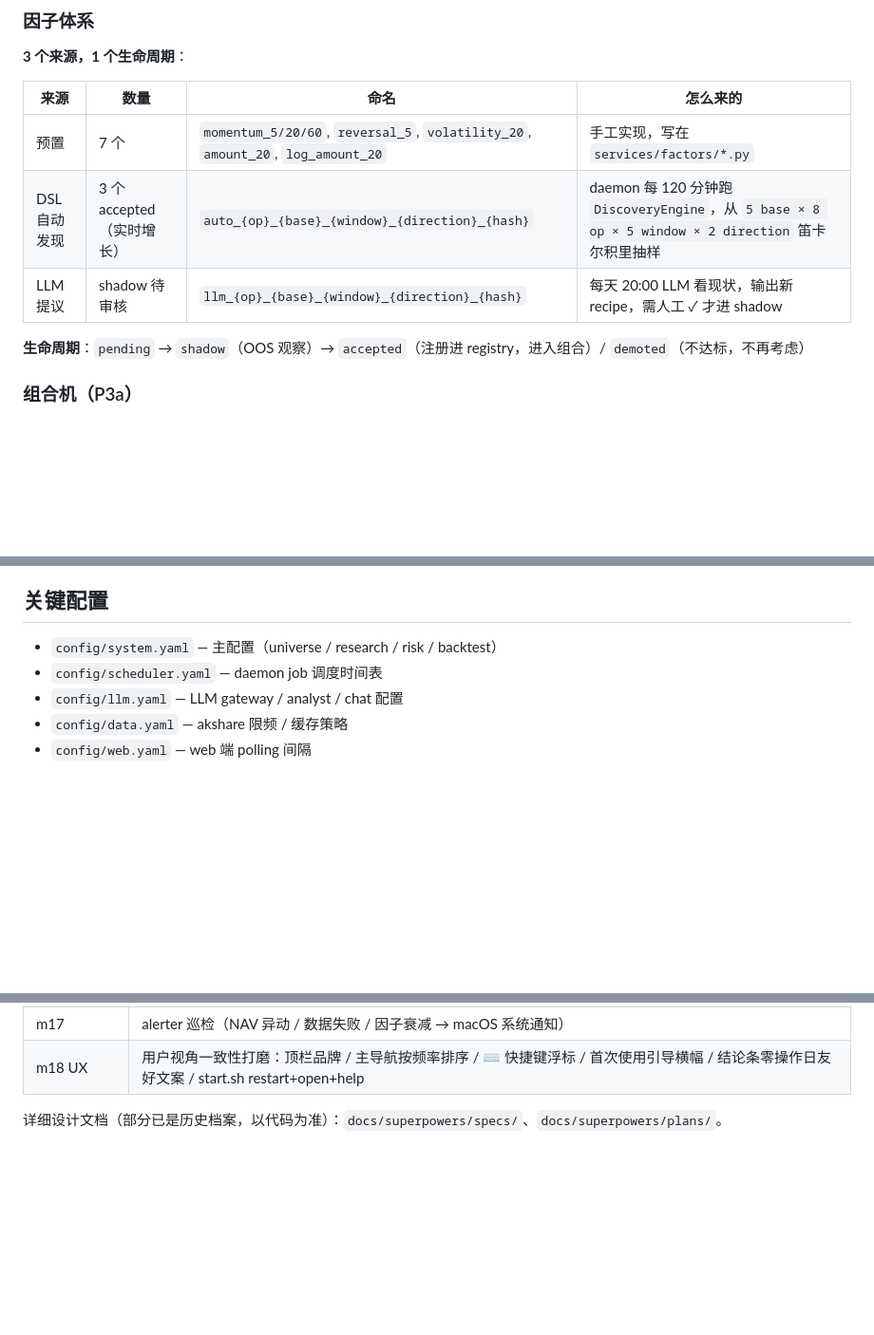
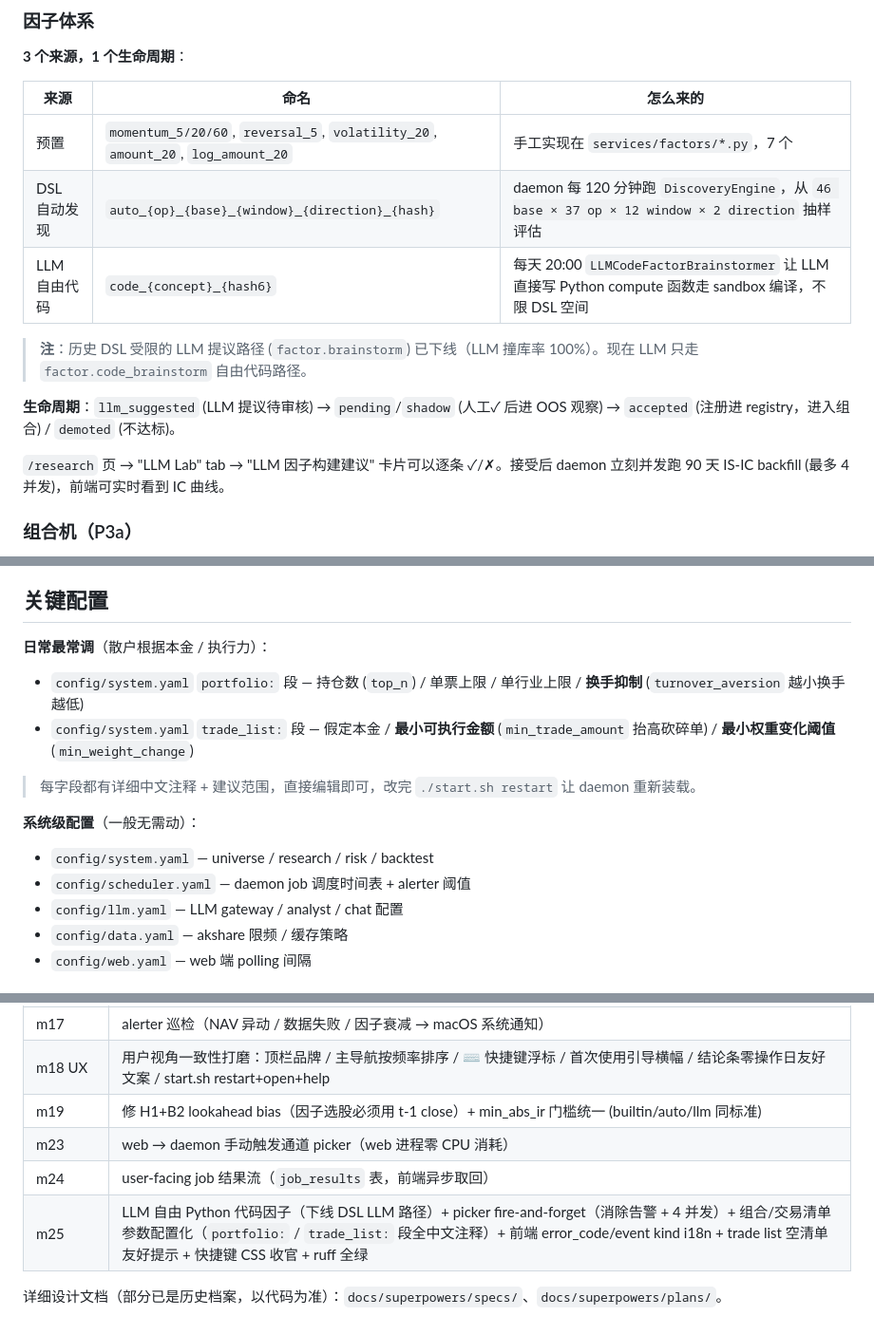
Before and after one commit to jing-ge/akq_agents, a Markdown page: README.md, 3 parts joined by grey strips. Shown at 95% size. GitHub-like rendering; blank space fills up the shorter version.

Commit message:
docs(readme): 同步最新架构 — 更新因子体系 / 关键配置 / 告警规则 / 演进史
review 项目发现 README 跟当前代码脱节的关键处:

1. 因子体系表 (line 152-161):
   - LLM 提议路径命名从 llm_{op}_{base}... 改为 code_{concept}_{hash6}
     (M25 已下线 DSL 受限 LLM 路径, CLAUDE.md directive 明说).
   - DSL 空间从 5×8×5×2 更新到 46×37×12×2 (真实值).
   - LLMFactorBrainstormer 改名 LLMCodeFactorBrainstormer.
   - 加"生命周期 llm_suggested → shadow → accepted" 完整链路描述 + 前端交互路径.
   - 补一句 "接受后 4 并发跑 90 天 IS-IC backfill" (M25 picker fire-and-forget 特性).

2. 告警规则 (M17): 补第 4 条 alert.factor.metrics_stale (M19 加的).

3. 关键配置分层:
   - 突出 "日常最常调" 的两段: portfolio.turnover_aversion 和
     trade_list.min_trade_amount / min_weight_change (M25 新增).
   - 明说 "改完 ./start.sh restart" 让 daemon 重新装载, 帮用户理解为什么改
     yaml 不立即生效.

4. 演进史扩到 M25:
   - m19 (lookahead 修复)
   - m23 (picker 通道)
   - m24 (job_results 结果流)
   - m25 (LLM 自由代码 + fire-and-forget + 参数配置化 + i18n + ruff 全绿)

保留 m18 UX 那行 (前 session 加的), 不覆盖.

```diff
--- a/README.md
+++ b/README.md
@@ -152,13 +152,17 @@ python:    3.10.20
 
 **3 个来源，1 个生命周期**：
 
-| 来源 | 数量 | 命名 | 怎么来的 |
-|---|---|---|---|
-| 预置 | 7 个 | `momentum_5/20/60`, `reversal_5`, `volatility_20`, `amount_20`, `log_amount_20` | 手工实现，写在 `services/factors/*.py` |
-| DSL 自动发现 | 3 个 accepted（实时增长） | `auto_{op}_{base}_{window}_{direction}_{hash}` | daemon 每 120 分钟跑 `DiscoveryEngine`，从 `5 base × 8 op × 5 window × 2 direction` 笛卡尔积里抽样 |
-| LLM 提议 | shadow 待审核 | `llm_{op}_{base}_{window}_{direction}_{hash}` | 每天 20:00 LLM 看现状，输出新 recipe，需人工 ✓ 才进 shadow |
+| 来源 | 命名 | 怎么来的 |
+|---|---|---|
+| 预置 | `momentum_5/20/60`, `reversal_5`, `volatility_20`, `amount_20`, `log_amount_20` | 手工实现在 `services/factors/*.py`，7 个 |
+| DSL 自动发现 | `auto_{op}_{base}_{window}_{direction}_{hash}` | daemon 每 120 分钟跑 `DiscoveryEngine`，从 `46 base × 37 op × 12 window × 2 direction` 抽样评估 |
+| LLM 自由代码 | `code_{concept}_{hash6}` | 每天 20:00 `LLMCodeFactorBrainstormer` 让 LLM 直接写 Python compute 函数走 sandbox 编译，不限 DSL 空间 |
 
-**生命周期**：`pending` → `shadow`（OOS 观察）→ `accepted`（注册进 registry，进入组合）/ `demoted`（不达标，不再考虑）
+> **注**：历史 DSL 受限的 LLM 提议路径 (`factor.brainstorm`) 已下线（LLM 撞库率 100%）。现在 LLM 只走 `factor.code_brainstorm` 自由代码路径。
+
+**生命周期**：`llm_suggested` (LLM 提议待审核) → `pending`/`shadow` (人工✓ 后进 OOS 观察) → `accepted` (注册进 registry，进入组合) / `demoted` (不达标)。
+
+`/research` 页 → "LLM Lab" tab → "LLM 因子构建建议" 卡片可以逐条 ✓/✗。接受后 daemon 立刻并发跑 90 天 IS-IC backfill (最多 4 并发)，前端可实时看到 IC 曲线。
 
 ### 组合机（P3a）
 
@@ -237,8 +242,17 @@ daemon 每 30 分钟巡检 3 条规则，触发时写 `events.alert.*` + 调 `os
 
 ## 关键配置
 
-- `config/system.yaml` — 主配置（universe / research / risk / backtest）
-- `config/scheduler.yaml` — daemon job 调度时间表
+**日常最常调**（散户根据本金 / 执行力）：
+
+- `config/system.yaml` `portfolio:` 段 — 持仓数 (`top_n`) / 单票上限 / 单行业上限 / **换手抑制** (`turnover_aversion` 越小换手越低)
+- `config/system.yaml` `trade_list:` 段 — 假定本金 / **最小可执行金额** (`min_trade_amount` 抬高砍碎单) / **最小权重变化阈值** (`min_weight_change`)
+
+> 每字段都有详细中文注释 + 建议范围，直接编辑即可，改完 `./start.sh restart` 让 daemon 重新装载。
+
+**系统级配置**（一般无需动）：
+
+- `config/system.yaml` — universe / research / risk / backtest
+- `config/scheduler.yaml` — daemon job 调度时间表 + alerter 阈值
 - `config/llm.yaml` — LLM gateway / analyst / chat 配置
 - `config/data.yaml` — akshare 限频 / 缓存策略
 - `config/web.yaml` — web 端 polling 间隔
@@ -323,6 +337,10 @@ $PY -m ruff check src/ tests/                        # lint
 | m16 | LLM 闭环（shadow 战况 + 归因诊断 + factor_postmortem + trade_list 闭环） |
 | m17 | alerter 巡检（NAV 异动 / 数据失败 / 因子衰减 → macOS 系统通知） |
 | m18 UX | 用户视角一致性打磨：顶栏品牌 / 主导航按频率排序 / ⌨ 快捷键浮标 / 首次使用引导横幅 / 结论条零操作日友好文案 / start.sh restart+open+help |
+| m19 | 修 H1+B2 lookahead bias（因子选股必须用 t-1 close）+ min_abs_ir 门槛统一 (builtin/auto/llm 同标准) |
+| m23 | web → daemon 手动触发通道 picker（web 进程零 CPU 消耗） |
+| m24 | user-facing job 结果流（`job_results` 表，前端异步取回） |
+| m25 | LLM 自由 Python 代码因子（下线 DSL LLM 路径）+ picker fire-and-forget（消除告警 + 4 并发）+ 组合/交易清单参数配置化（`portfolio:` / `trade_list:` 段全中文注释）+ 前端 error_code/event kind i18n + trade list 空清单友好提示 + 快捷键 CSS 收官 + ruff 全绿 |
 
 详细设计文档（部分已是历史档案，以代码为准）：`docs/superpowers/specs/`、`docs/superpowers/plans/`。
 </content>
```
Also changed, not shown: other parts of README.md (+3 -2 lines).
